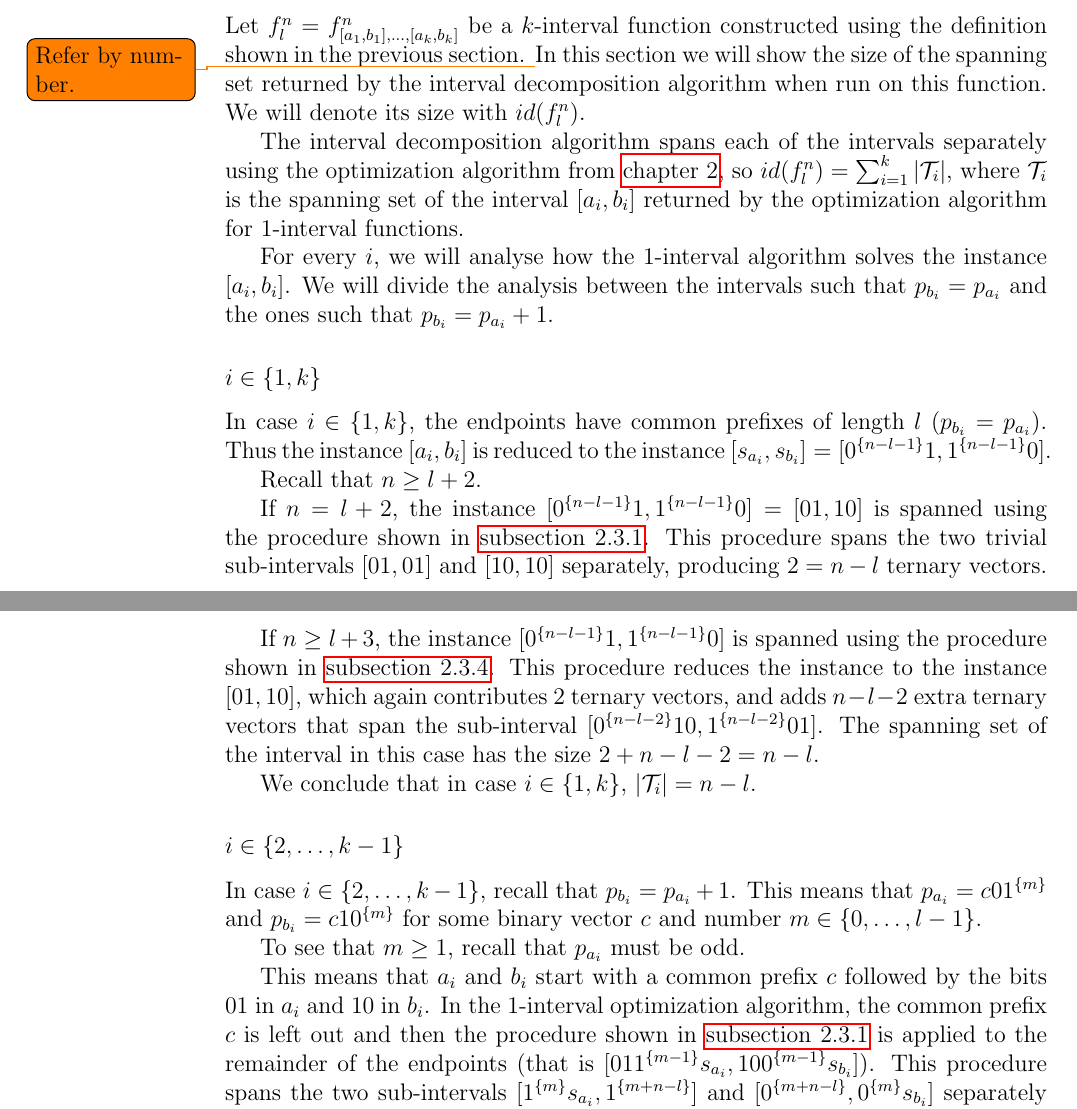
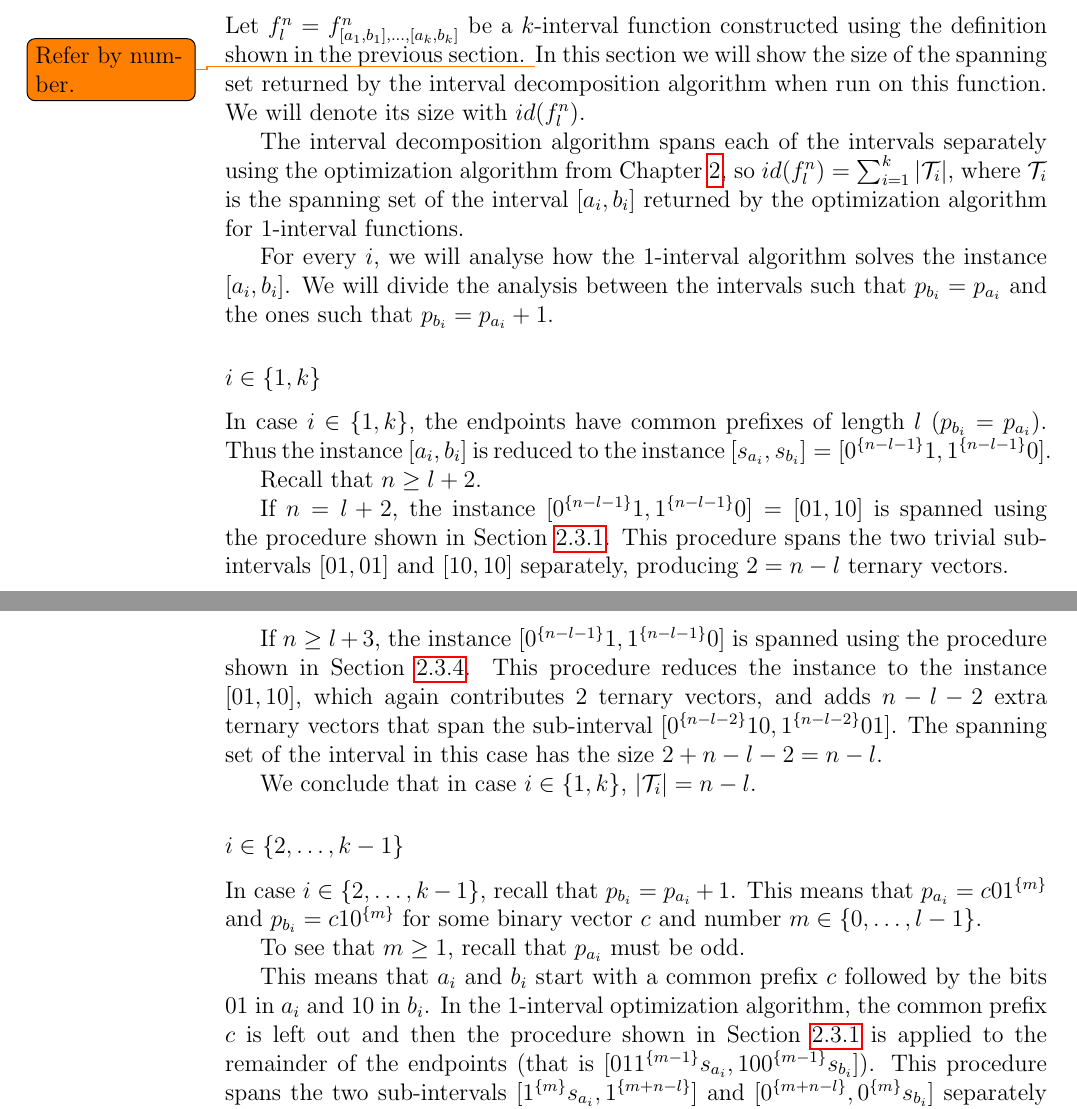
Before and after one commit to filipbartek/ibf, a LaTeX thesis (thesis.tex, which reads thesis/betterapprox.tex): two parts of pages 35 and 36 of 47, joined at a grey line, cut so that both start at the same text. Compiled offline with pdfLaTeX.

Commit message:
\cref > \autoref

```diff
--- a/thesis/betterapprox.tex
+++ b/thesis/betterapprox.tex
@@ -356,7 +356,7 @@ We will denote its size with $id(f_l^n)$.
 The interval decomposition algorithm spans
 each of the intervals separately
 using the optimization algorithm
-from \autoref{chap:1interval},
+from \cref{chap:1interval},
 so $id(f_l^n) = \sum_{i=1}^k{\size{\mathcal{T}_i}}$,
 where $\mathcal{T}_i$ is the spanning set
 of the interval $\interval{a_i}{b_i}$
@@ -387,7 +387,7 @@ the instance
 $\interval{\rep{0}{n-l-1} 1}{\rep{1}{n-l-1} 0}
 = \interval{01}{10}$
 is spanned using the procedure
-shown in \autoref{sec:1interval0110}.
+shown in \cref{sec:1interval0110}.
 This procedure spans the two trivial sub-intervals
 $\interval{01}{01}$ and $\interval{10}{10}$
 separately,
@@ -397,7 +397,7 @@ If $n \geq l + 3$,
 the instance
 $\interval{\rep{0}{n-l-1} 1}{\rep{1}{n-l-1} 0}$
 is spanned using the procedure
-shown in \autoref{sec:1interval0011}.
+shown in \cref{sec:1interval0011}.
 This procedure reduces the instance
 to the instance $\interval{01}{10}$,
 which again contributes $2$ ternary vectors,
@@ -429,7 +429,7 @@ and $10$ in $b_i$.
 In the $1$-interval optimization algorithm,
 the common prefix $c$ is left out
 and then the procedure
-shown in \autoref{sec:1interval0110}
+shown in \cref{sec:1interval0110}
 is applied to the remainder of the endpoints
 (that is
 $\interval{01 \rep{1}{m-1} s_{a_i}}
```
